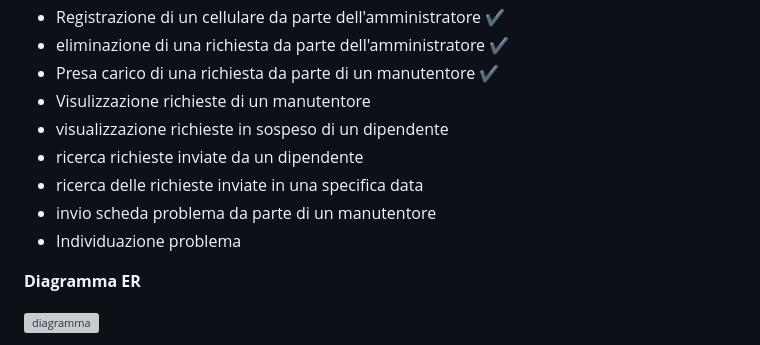
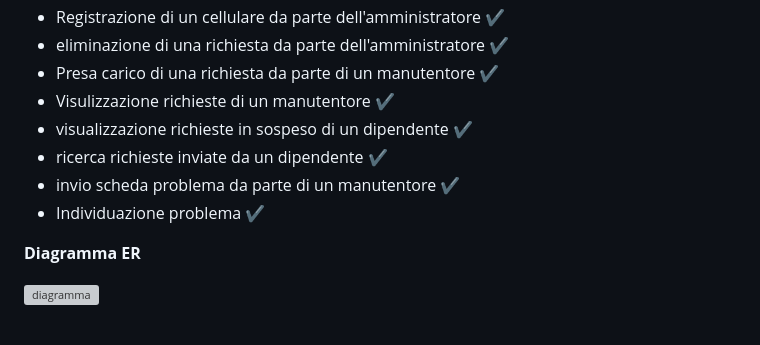
Before and after one commit to ObertiFabio/assistenzaTelefoni, a Markdown page: README.md, the part around the change. Rendered like a GitHub page; grey boxes are pictures that could not be loaded.

```diff
--- a/README.md
+++ b/README.md
@@ -47,12 +47,11 @@ aziende con manutentori  che devono organizzare la gestione dei problemi ai disp
 - Registrazione di un cellulare da parte dell'amministratore ✔
 - eliminazione di una richiesta da parte dell'amministratore ✔
 - Presa carico di una richiesta da parte di un manutentore ✔
-- Visulizzazione richieste di un manutentore
-- visualizzazione richieste in sospeso di un dipendente
-- ricerca richieste inviate da un dipendente
-- ricerca delle richieste inviate in una specifica data
-- invio scheda problema da parte di un manutentore
-- Individuazione problema
+- Visulizzazione richieste di un manutentore ✔
+- visualizzazione richieste in sospeso di un dipendente ✔
+- ricerca richieste inviate da un dipendente ✔
+- invio scheda problema da parte di un manutentore ✔
+- Individuazione problema ✔
 
 
 **Diagramma ER**
```
